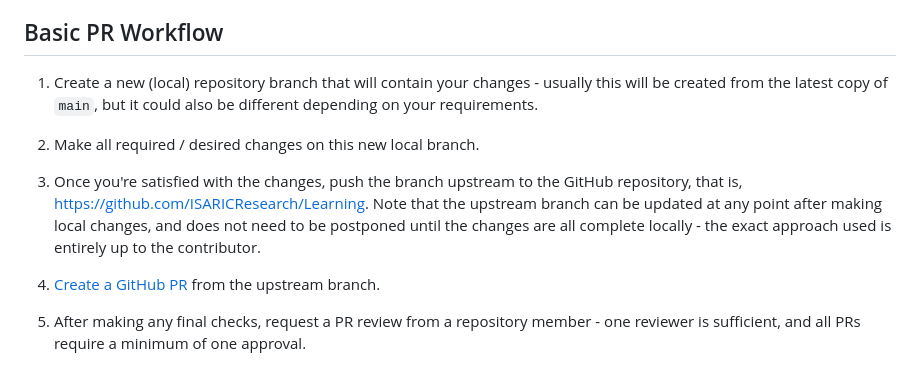
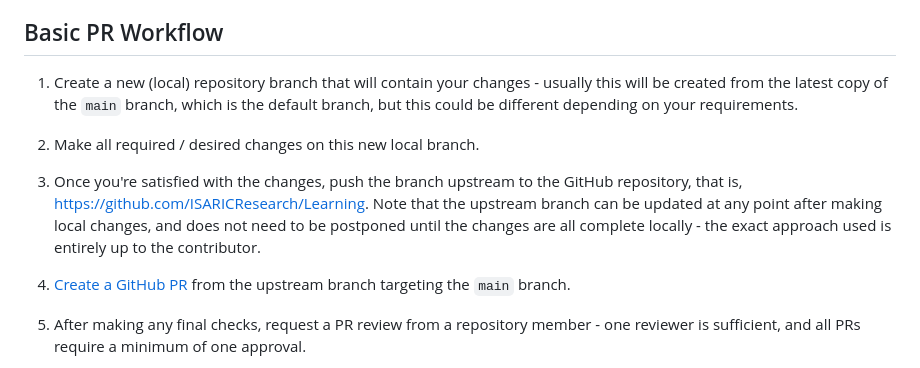
Before and after one commit to ISARICResearch/Learning, a Markdown page: CONTRIBUTING.md, the part around the change. GitHub-like rendering.

```diff
--- a/CONTRIBUTING.md
+++ b/CONTRIBUTING.md
@@ -17,13 +17,13 @@ The basic PR-based contributions workflow is described below. Some familiarity w
 Basic PR Workflow
 -----------------
 
-1. Create a new (local) repository branch that will contain your changes - usually this will be created from the latest copy of ``main``, but it could also be different depending on your requirements.
+1. Create a new (local) repository branch that will contain your changes - usually this will be created from the latest copy of the ``main`` branch, which is the default branch, but this could be different depending on your requirements.
 
 2. Make all required / desired changes on this new local branch.
 
 3. Once you're satisfied with the changes, push the branch upstream to the GitHub repository, that is, https://github.com/ISARICResearch/Learning. Note that the upstream branch can be updated at any point after making local changes, and does not need to be postponed until the changes are all complete locally - the exact approach used is entirely up to the contributor.
 
-4. [Create a GitHub PR](https://docs.github.com/en/pull-requests/how-tos/create-pull-requests/creating-a-pull-request) from the upstream branch.
+4. [Create a GitHub PR](https://docs.github.com/en/pull-requests/how-tos/create-pull-requests/creating-a-pull-request) from the upstream branch targeting the ``main`` branch.
 
 5. After making any final checks, request a PR review from a repository member - one reviewer is sufficient, and all PRs require a minimum of one approval.
 
```
Also changed, not shown: README.md (+1 -1 lines).
